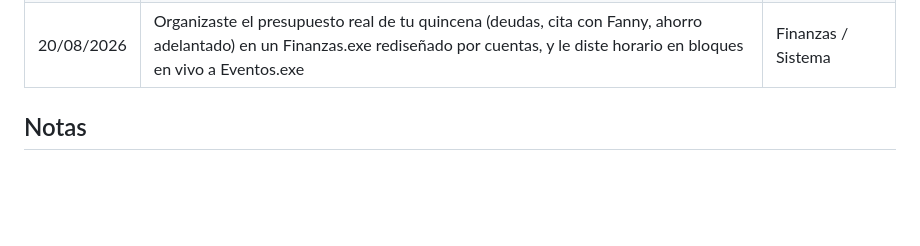
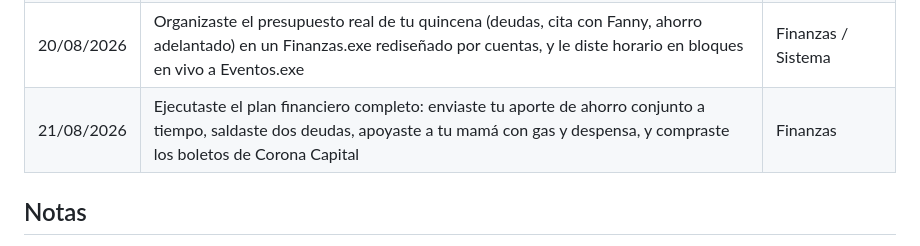
Before and after one commit to skywalkerdiego/Cerebro, a Markdown page: logros.md, the part around the change. GitHub-like rendering; blank space fills up the shorter version.

Commit message:
Registra la ejecución del plan financiero de hoy (21/08) como logro

```diff
--- a/logros.md
+++ b/logros.md
@@ -27,6 +27,7 @@ Tablero: [Logros.exe](https://claude.ai/code/artifact/824aa431-f946-4228-b64a-da
 | 20/08/2026 | Rediseñaste Cerebro.exe (look RGB gamer, mascota fuera), armaste Tiempo.exe (presupuesto visual de la semana) y dos automatizaciones nuevas: clima en vivo cada mañana y auditoría semanal de todo el sistema | Sistema |
 | 20/08/2026 | Armaste Eventos.exe: línea de tiempo de conciertos y celebraciones con el plan completo del Nescafé Vaivén (fecha, hospedaje, presupuesto y checklist interactivo) | Perfil |
 | 20/08/2026 | Organizaste el presupuesto real de tu quincena (deudas, cita con Fanny, ahorro adelantado) en un Finanzas.exe rediseñado por cuentas, y le diste horario en bloques en vivo a Eventos.exe | Finanzas / Sistema |
+| 21/08/2026 | Ejecutaste el plan financiero completo: enviaste tu aporte de ahorro conjunto a tiempo, saldaste dos deudas, apoyaste a tu mamá con gas y despensa, y compraste los boletos de Corona Capital | Finanzas |
 
 ## Notas
 
```
